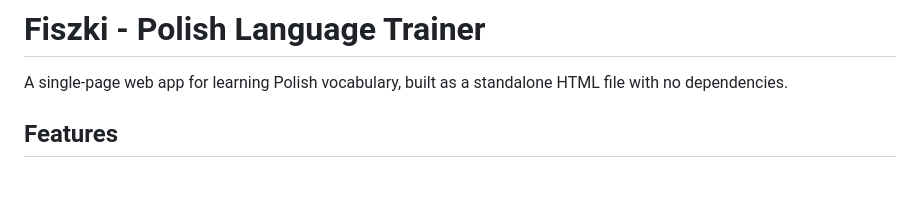
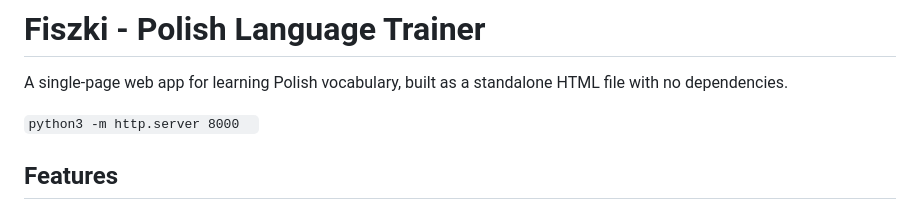
Before and after one commit to metalisia/language_learning, a Markdown page: README.md, the part around the change. GitHub-like rendering; blank space fills up the shorter version.

```diff
--- a/README.md
+++ b/README.md
@@ -1,6 +1,8 @@
 # Fiszki - Polish Language Trainer
 
 A single-page web app for learning Polish vocabulary, built as a standalone HTML file with no dependencies.
+
+`python3 -m http.server 8000  `
 
 ## Features
 
```
